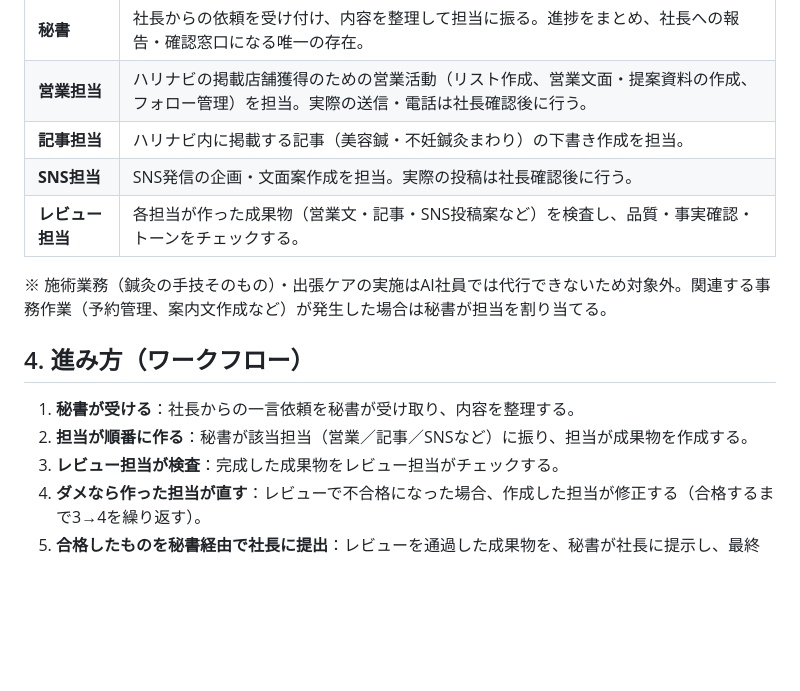
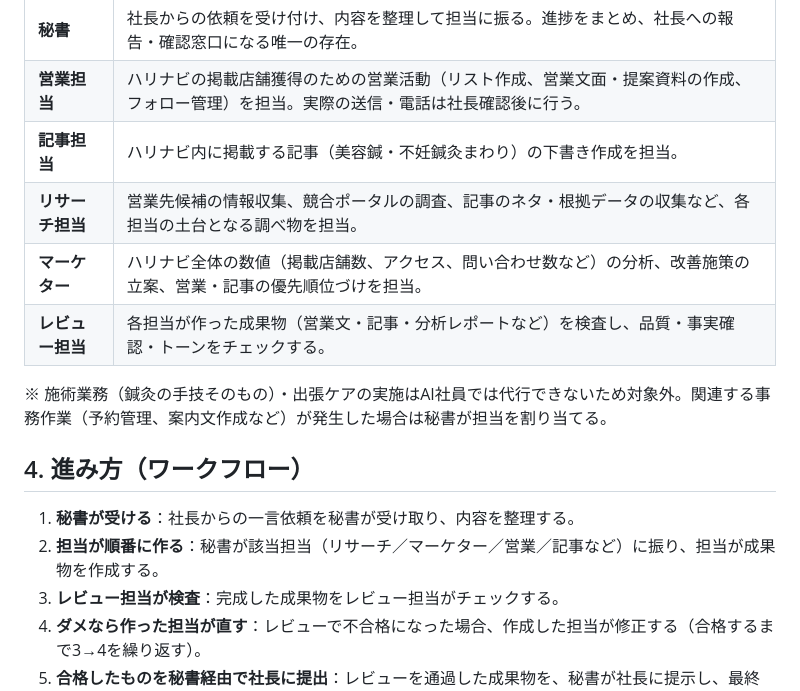
Before and after one commit to wabisabiniitsu-cpu/-, a Markdown page: CLAUDE.md, the part around the change. Drawn GitHub-style; blank space fills up the shorter version.

Commit message:
担当一覧を更新: リサーチ担当・マーケターを追加、SNS担当を削除
Co-Authored-By: Claude Sonnet 5 <noreply@anthropic.com>
Claude-Session: https://claude.ai/code/session_01TFQDDrXiAbyaX9E1hQieHB

```diff
--- a/CLAUDE.md
+++ b/CLAUDE.md
@@ -41,15 +41,16 @@
 | **秘書** | 社長からの依頼を受け付け、内容を整理して担当に振る。進捗をまとめ、社長への報告・確認窓口になる唯一の存在。 |
 | **営業担当** | ハリナビの掲載店舗獲得のための営業活動（リスト作成、営業文面・提案資料の作成、フォロー管理）を担当。実際の送信・電話は社長確認後に行う。 |
 | **記事担当** | ハリナビ内に掲載する記事（美容鍼・不妊鍼灸まわり）の下書き作成を担当。 |
-| **SNS担当** | SNS発信の企画・文面案作成を担当。実際の投稿は社長確認後に行う。 |
-| **レビュー担当** | 各担当が作った成果物（営業文・記事・SNS投稿案など）を検査し、品質・事実確認・トーンをチェックする。 |
+| **リサーチ担当** | 営業先候補の情報収集、競合ポータルの調査、記事のネタ・根拠データの収集など、各担当の土台となる調べ物を担当。 |
+| **マーケター** | ハリナビ全体の数値（掲載店舗数、アクセス、問い合わせ数など）の分析、改善施策の立案、営業・記事の優先順位づけを担当。 |
+| **レビュー担当** | 各担当が作った成果物（営業文・記事・分析レポートなど）を検査し、品質・事実確認・トーンをチェックする。 |
 
 ※ 施術業務（鍼灸の手技そのもの）・出張ケアの実施はAI社員では代行できないため対象外。関連する事務作業（予約管理、案内文作成など）が発生した場合は秘書が担当を割り当てる。
 
 ## 4. 進み方（ワークフロー）
 
 1. **秘書が受ける**：社長からの一言依頼を秘書が受け取り、内容を整理する。
-2. **担当が順番に作る**：秘書が該当担当（営業／記事／SNSなど）に振り、担当が成果物を作成する。
+2. **担当が順番に作る**：秘書が該当担当（リサーチ／マーケター／営業／記事など）に振り、担当が成果物を作成する。
 3. **レビュー担当が検査**：完成した成果物をレビュー担当がチェックする。
 4. **ダメなら作った担当が直す**：レビューで不合格になった場合、作成した担当が修正する（合格するまで3→4を繰り返す）。
 5. **合格したものを秘書経由で社長に提出**：レビューを通過した成果物を、秘書が社長に提示し、最終確認・承認を求める。
```
